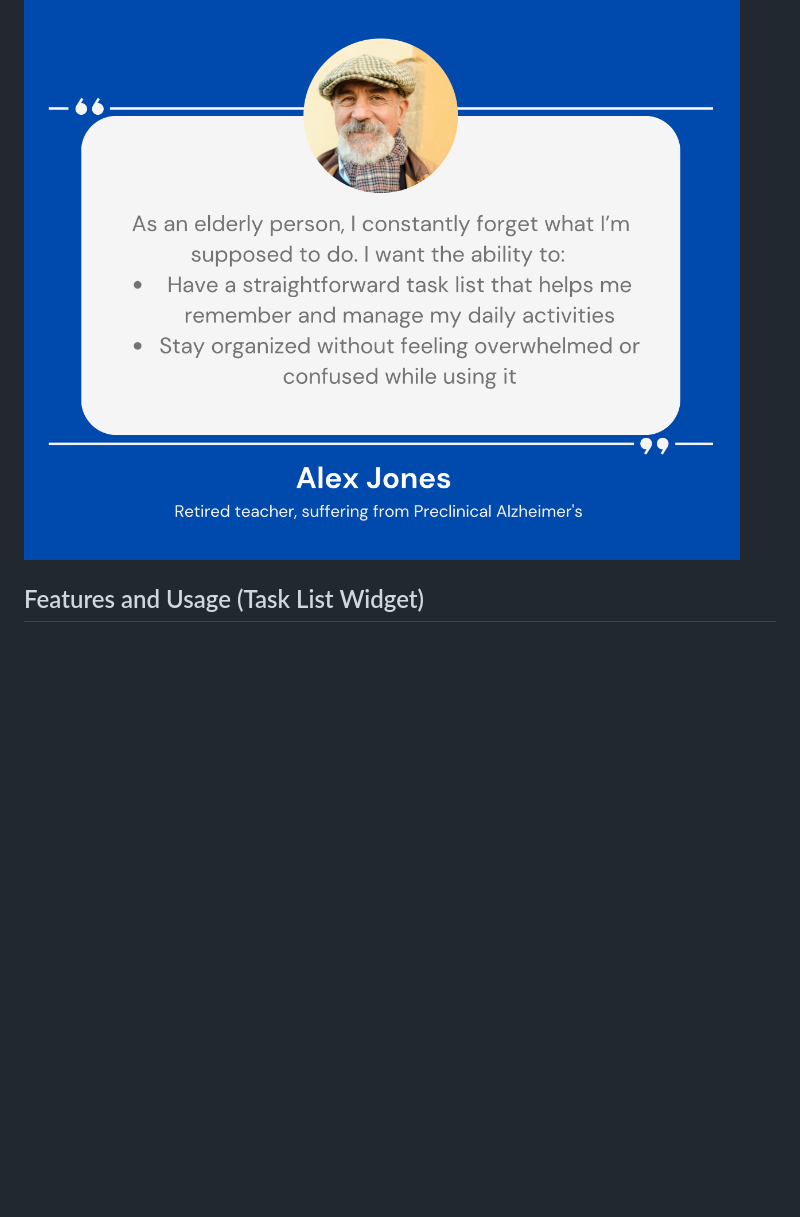
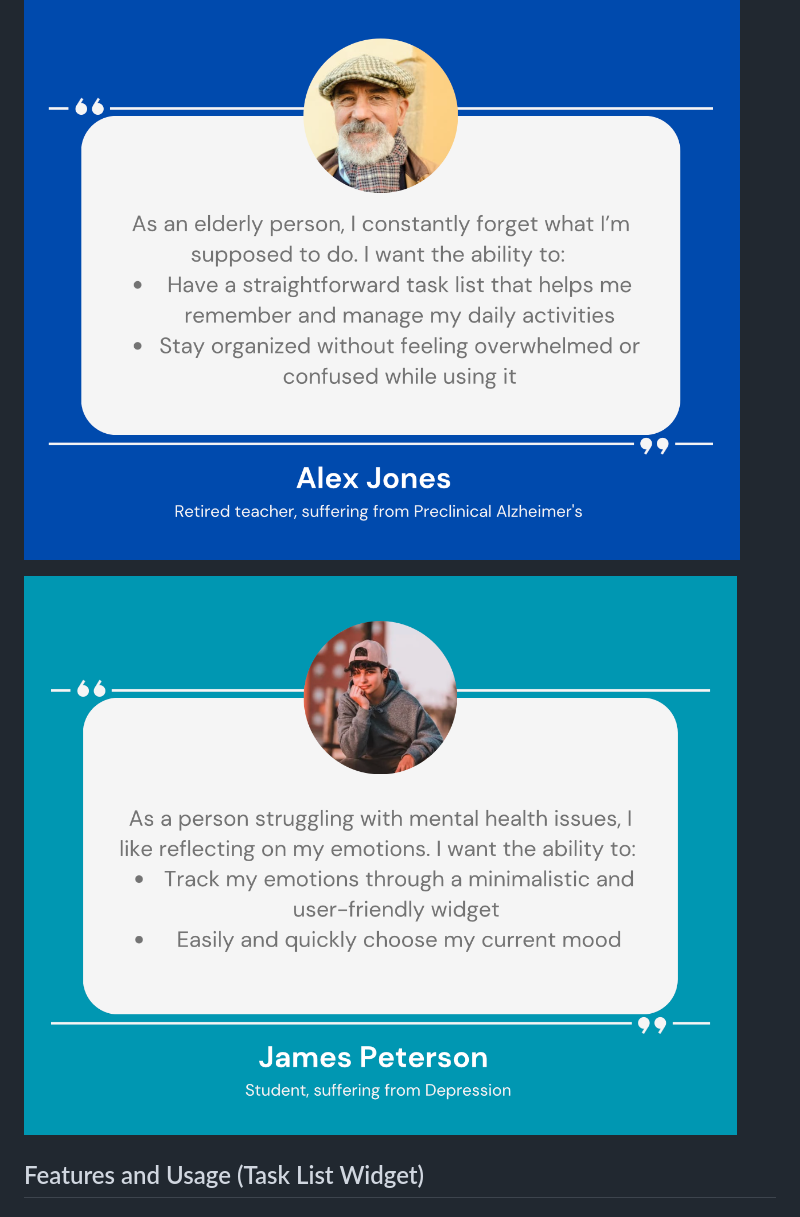
Before and after one commit to cse110-sp24-group18/warmup-exercise, a Markdown page: FinalDocumentation.md, the part around the change. Drawn GitHub-style; blank space fills up the shorter version.

```diff
--- a/FinalDocumentation.md
+++ b/FinalDocumentation.md
@@ -13,6 +13,8 @@ We created 2 widgets - the Task List and the Sentiment Analysis
 ![Task List 1](/DocumentationImages/userstory1_tasklist.png)
 
 ![Task List 2](/DocumentationImages/userstories_tasklist2.png)
+
+![Slider Widget](/DocumentationImages/userstory_slider.png)
 
 ## Features and Usage (Task List Widget)
 ### Add tasks
```
